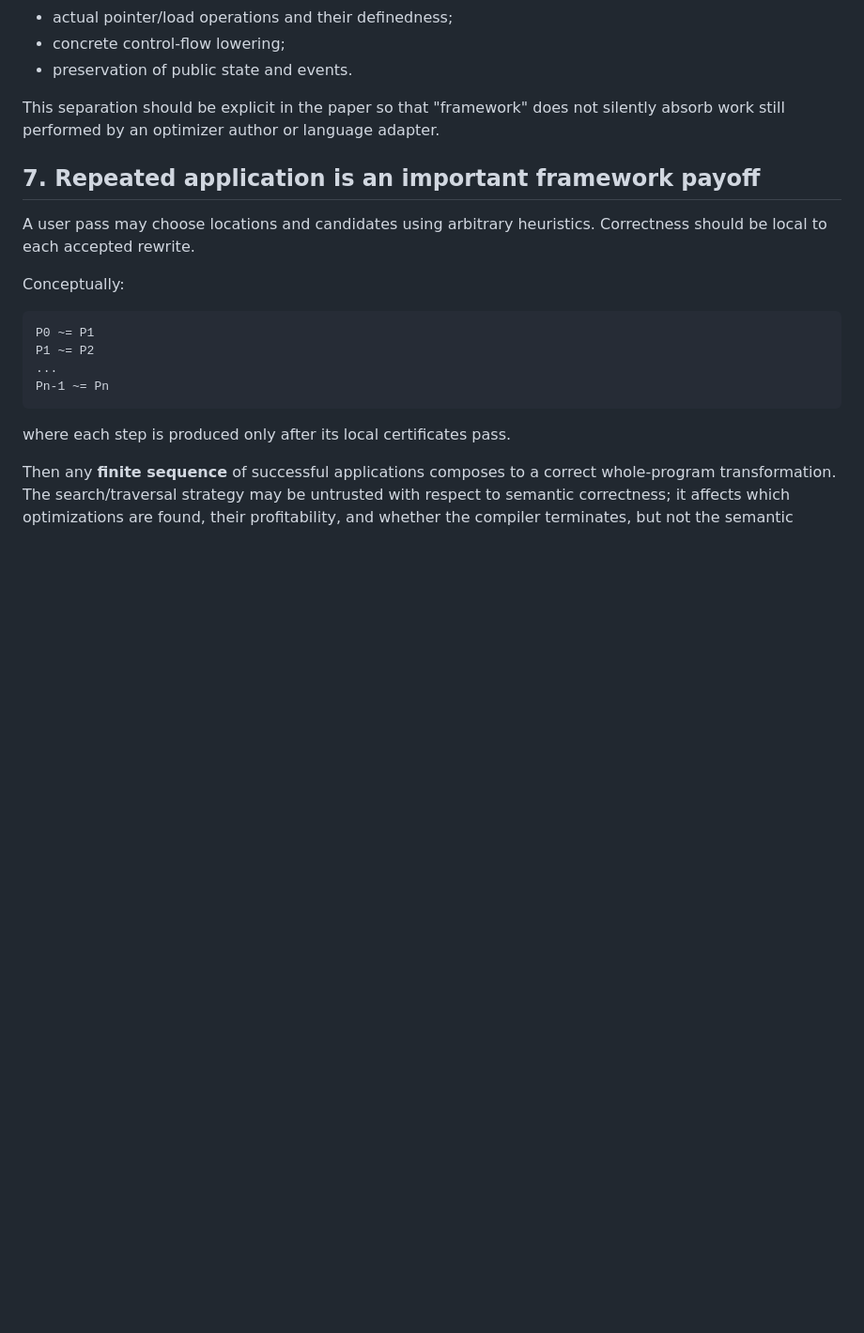
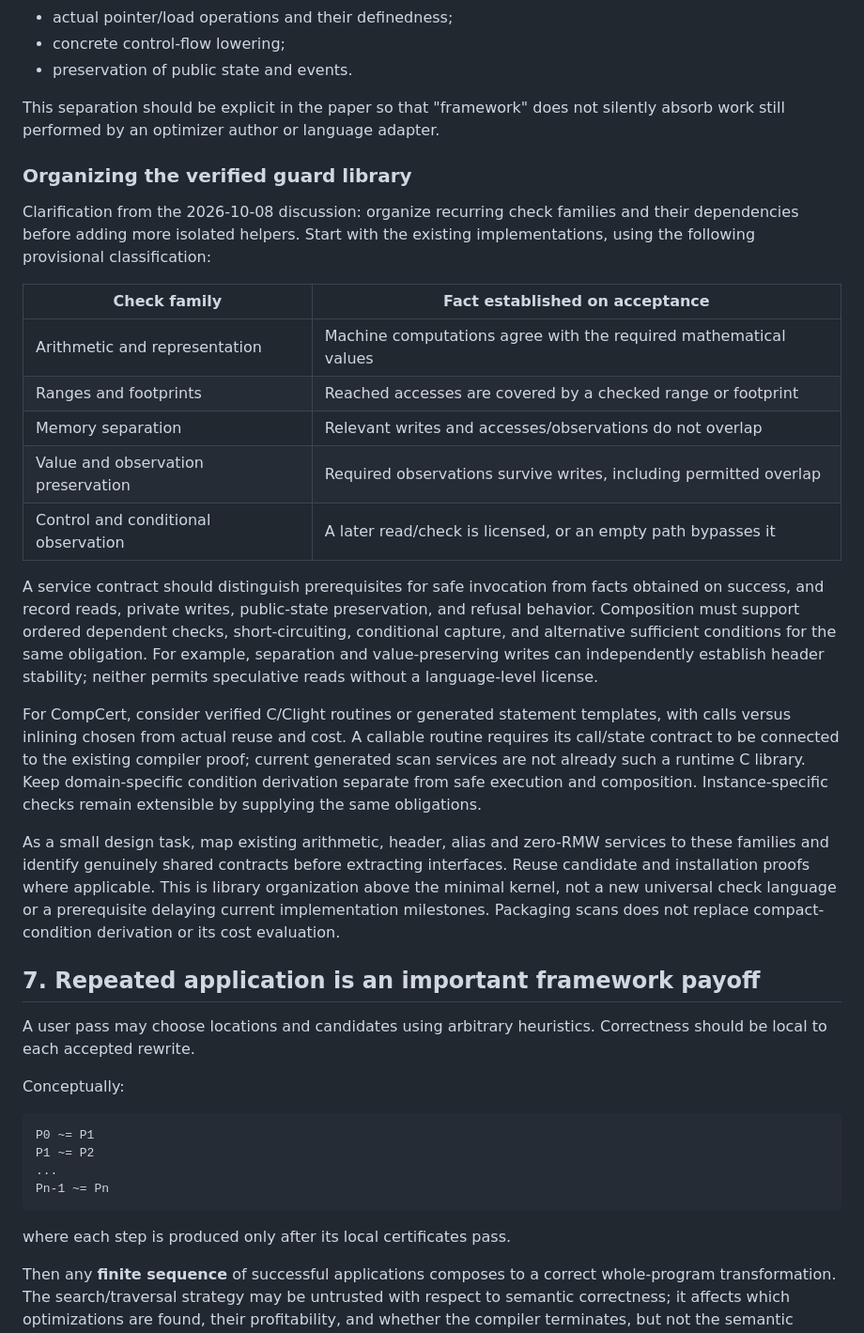
Before and after one commit to Hughshine/GuardCert, a Markdown page: docs/topdown/paper-narrative.md, the part around the change. Shown at 94% size. Drawn GitHub-style; blank space fills up the shorter version.

Commit message:
Clarify guard library families, contracts and dependent composition

```diff
--- a/docs/topdown/paper-narrative.md
+++ b/docs/topdown/paper-narrative.md
@@ -254,6 +254,44 @@ Language-specific services include:
 
 This separation should be explicit in the paper so that "framework" does not
 silently absorb work still performed by an optimizer author or language adapter.
+
+### Organizing the verified guard library
+
+Clarification from the 2026-10-08 discussion: organize recurring check families
+and their dependencies before adding more isolated helpers. Start with the
+existing implementations, using the following provisional classification:
+
+| Check family | Fact established on acceptance |
+| --- | --- |
+| Arithmetic and representation | Machine computations agree with the required mathematical values |
+| Ranges and footprints | Reached accesses are covered by a checked range or footprint |
+| Memory separation | Relevant writes and accesses/observations do not overlap |
+| Value and observation preservation | Required observations survive writes, including permitted overlap |
+| Control and conditional observation | A later read/check is licensed, or an empty path bypasses it |
+
+A service contract should distinguish prerequisites for safe invocation from
+facts obtained on success, and record reads, private writes, public-state
+preservation, and refusal behavior. Composition must support ordered dependent
+checks, short-circuiting, conditional capture, and alternative sufficient
+conditions for the same obligation. For example, separation and value-preserving
+writes can independently establish header stability; neither permits speculative
+reads without a language-level license.
+
+For CompCert, consider verified C/Clight routines or generated statement
+templates, with calls versus inlining chosen from actual reuse and cost.
+A callable routine requires its call/state contract to be connected to the
+existing compiler proof; current generated scan services are not already such
+a runtime C library. Keep domain-specific condition derivation separate from
+safe execution and composition. Instance-specific checks remain extensible by
+supplying the same obligations.
+
+As a small design task, map existing arithmetic, header, alias and zero-RMW
+services to these families and identify genuinely shared contracts before
+extracting interfaces. Reuse candidate and installation proofs where applicable.
+This is library organization above the minimal kernel, not a new universal
+check language or a prerequisite delaying current implementation milestones.
+Packaging scans does not replace compact-condition derivation or its cost
+evaluation.
 
 ## 7. Repeated application is an important framework payoff
 
```
